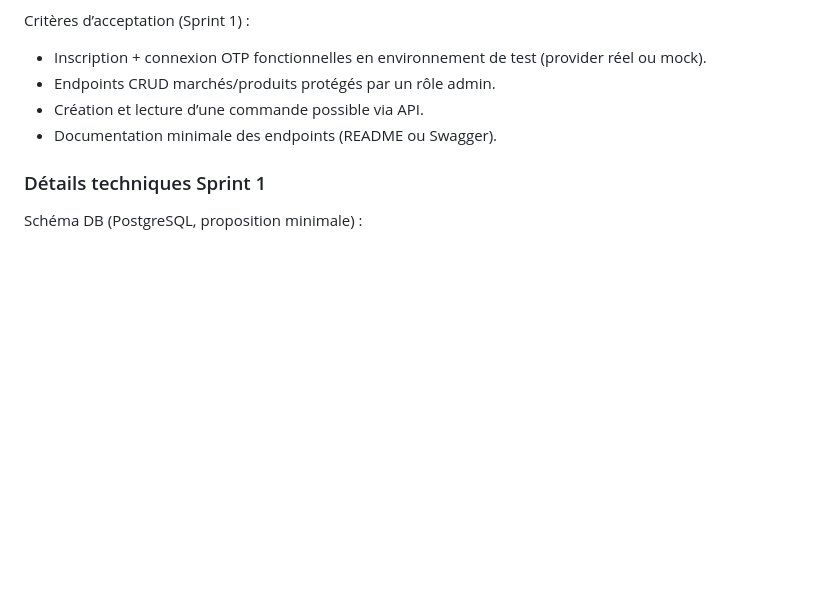
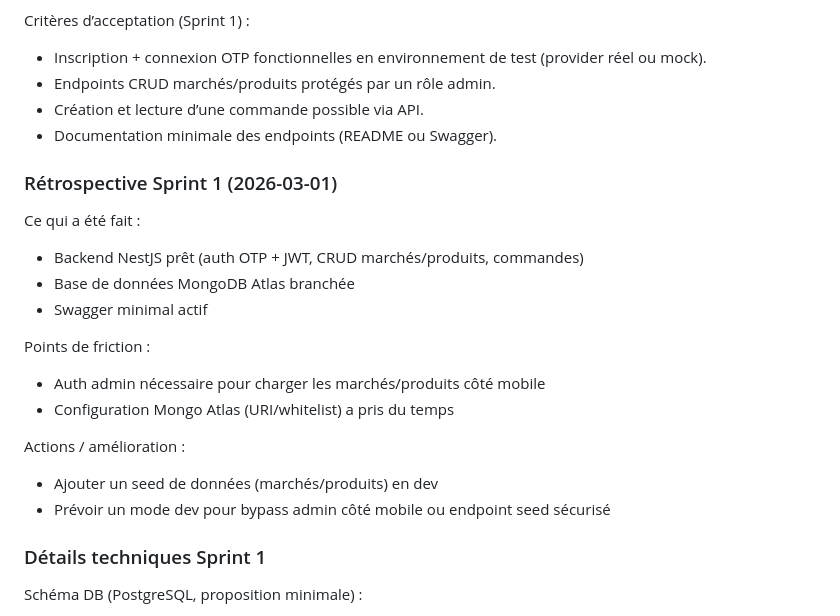
Before and after one commit to ibrahimafxn/suguchap, a Markdown page: PROJECT.md, the part around the change. Drawn GitHub-style; blank space fills up the shorter version.

Commit message:
Add Sprint 1 retrospective

```diff
--- a/PROJECT.md
+++ b/PROJECT.md
@@ -174,6 +174,20 @@ Critères d’acceptation (Sprint 1) :
 - Endpoints CRUD marchés/produits protégés par un rôle admin.
 - Création et lecture d’une commande possible via API.
 - Documentation minimale des endpoints (README ou Swagger).
+
+### Rétrospective Sprint 1 (2026-03-01)
+Ce qui a été fait :
+- Backend NestJS prêt (auth OTP + JWT, CRUD marchés/produits, commandes)
+- Base de données MongoDB Atlas branchée
+- Swagger minimal actif
+
+Points de friction :
+- Auth admin nécessaire pour charger les marchés/produits côté mobile
+- Configuration Mongo Atlas (URI/whitelist) a pris du temps
+
+Actions / amélioration :
+- Ajouter un seed de données (marchés/produits) en dev
+- Prévoir un mode dev pour bypass admin côté mobile ou endpoint seed sécurisé
 
 ### Détails techniques Sprint 1
 
```
